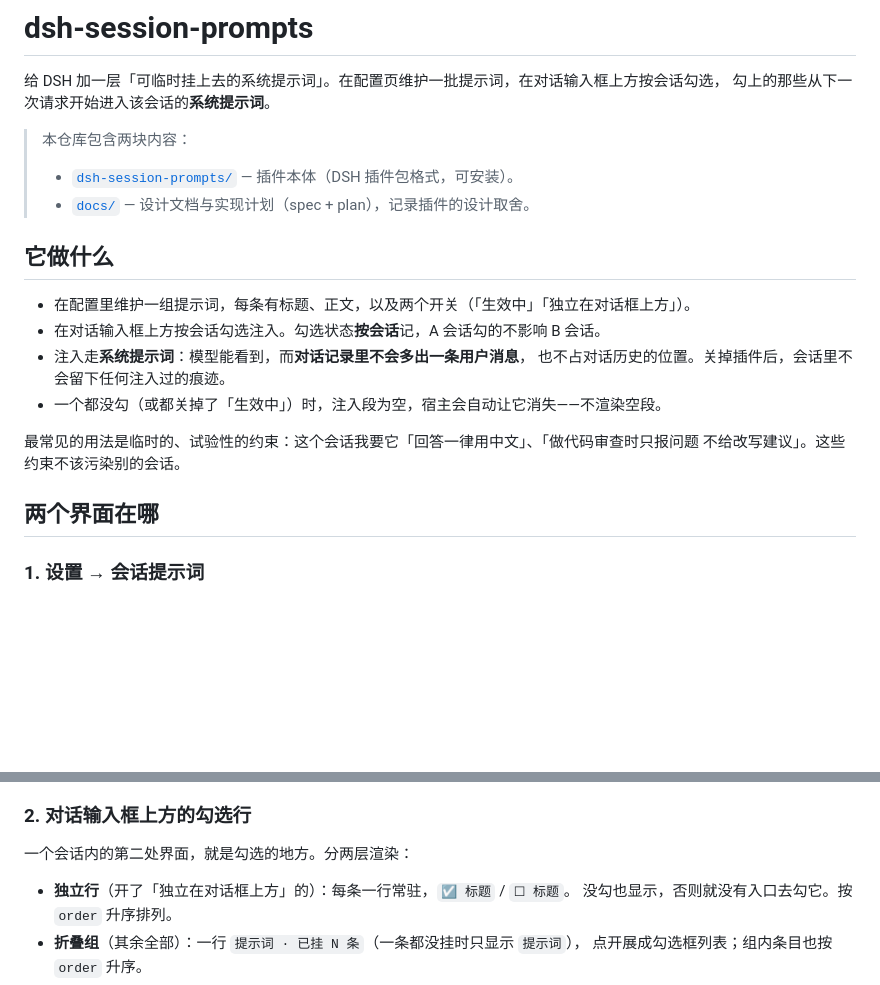
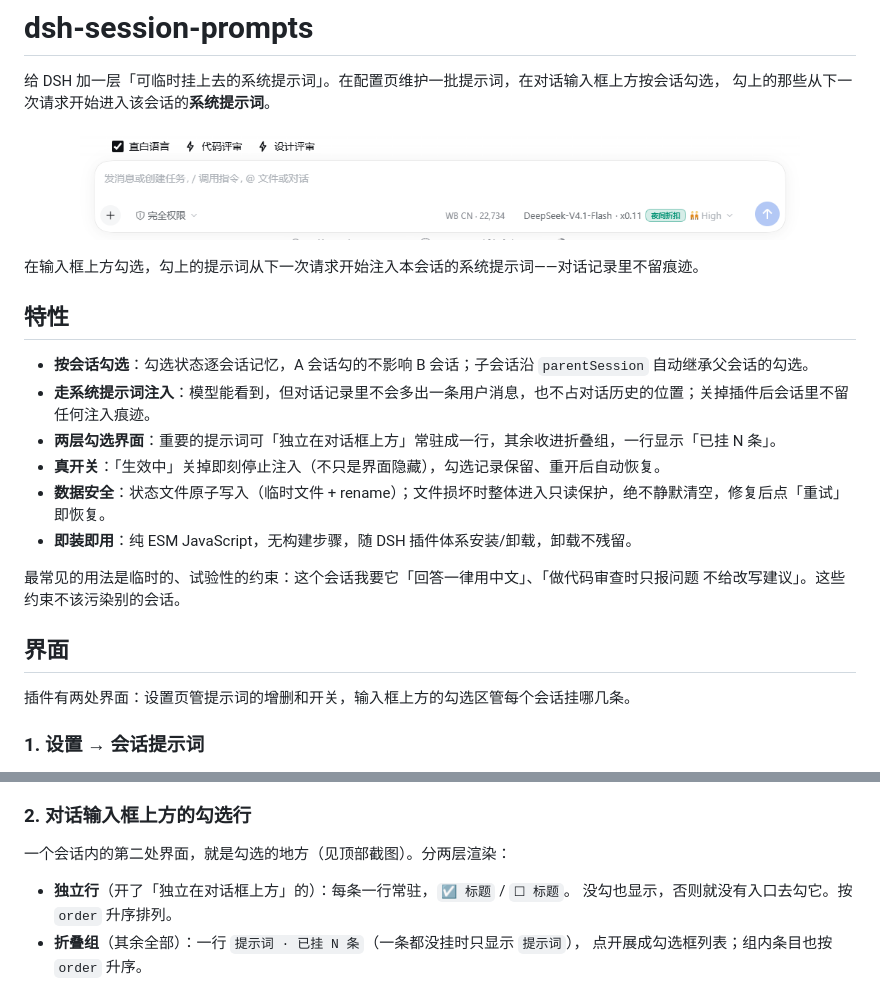
Before and after one commit to gznofeng/dsh-session-prompts, a Markdown page: README.md, 2 parts joined by grey strips. Rendered like a GitHub page; pictures changed too: docs/img/use.png (added); blank space fills up the shorter version.

Commit message:
README 优化：加特性列表、界面截图，梳理文档结构
- 顶部嵌入输入框勾选区截图（docs/img/use.png）
- 新增「特性」一节，六条核心卖点速览
- 「两个界面在哪」改为「界面」，设置页嵌入截图（docs/img/setup.png）
- 开头一句话点明两处界面各自管什么

Co-Authored-By: 编程助手 <noreply@anthropic.com>

```diff
--- a/README.md
+++ b/README.md
@@ -3,22 +3,27 @@
 给 DSH 加一层「可临时挂上去的系统提示词」。在配置页维护一批提示词，在对话输入框上方按会话勾选，
 勾上的那些从下一次请求开始进入该会话的**系统提示词**。
 
-> 本仓库包含两块内容：
-> - [`dsh-session-prompts/`](dsh-session-prompts/) — 插件本体（DSH 插件包格式，可安装）。
-> - [`docs/`](docs/) — 设计文档与实现计划（spec + plan），记录插件的设计取舍。
+<p align="center">
+  <img src="docs/img/use.png" alt="对话输入框上方的勾选区" width="720">
+</p>
 
-## 它做什么
+在输入框上方勾选，勾上的提示词从下一次请求开始注入本会话的系统提示词——对话记录里不留痕迹。
 
-- 在配置里维护一组提示词，每条有标题、正文，以及两个开关（「生效中」「独立在对话框上方」）。
-- 在对话输入框上方按会话勾选注入。勾选状态**按会话**记，A 会话勾的不影响 B 会话。
-- 注入走**系统提示词**：模型能看到，而**对话记录里不会多出一条用户消息**，
-  也不占对话历史的位置。关掉插件后，会话里不会留下任何注入过的痕迹。
-- 一个都没勾（或都关掉了「生效中」）时，注入段为空，宿主会自动让它消失——不渲染空段。
+## 特性
+
+- **按会话勾选**：勾选状态逐会话记忆，A 会话勾的不影响 B 会话；子会话沿 `parentSession` 自动继承父会话的勾选。
+- **走系统提示词注入**：模型能看到，但对话记录里不会多出一条用户消息，也不占对话历史的位置；关掉插件后会话里不留任何注入痕迹。
+- **两层勾选界面**：重要的提示词可「独立在对话框上方」常驻成一行，其余收进折叠组，一行显示「已挂 N 条」。
+- **真开关**：「生效中」关掉即刻停止注入（不只是界面隐藏），勾选记录保留、重开后自动恢复。
+- **数据安全**：状态文件原子写入（临时文件 + rename）；文件损坏时整体进入只读保护，绝不静默清空，修复后点「重试」即恢复。
+- **即装即用**：纯 ESM JavaScript，无构建步骤，随 DSH 插件体系安装/卸载，卸载不残留。
 
 最常见的用法是临时的、试验性的约束：这个会话我要它「回答一律用中文」、「做代码审查时只报问题
 不给改写建议」。这些约束不该污染别的会话。
 
-## 两个界面在哪
+## 界面
+
+插件有两处界面：设置页管提示词的增删和开关，输入框上方的勾选区管每个会话挂哪几条。
 
 ### 1. 设置 → 会话提示词
 
@@ -35,7 +46,7 @@
 
 ### 2. 对话输入框上方的勾选行
 
-一个会话内的第二处界面，就是勾选的地方。分两层渲染：
+一个会话内的第二处界面，就是勾选的地方（见顶部截图）。分两层渲染：
 
 - **独立行**（开了「独立在对话框上方」的）：每条一行常驻，`☑ 标题` / `☐ 标题`。
   没勾也显示，否则就没有入口去勾它。按 `order` 升序排列。
```
Also changed, not shown: other parts of README.md (+7 -1 lines), docs/img/setup.png (added).
